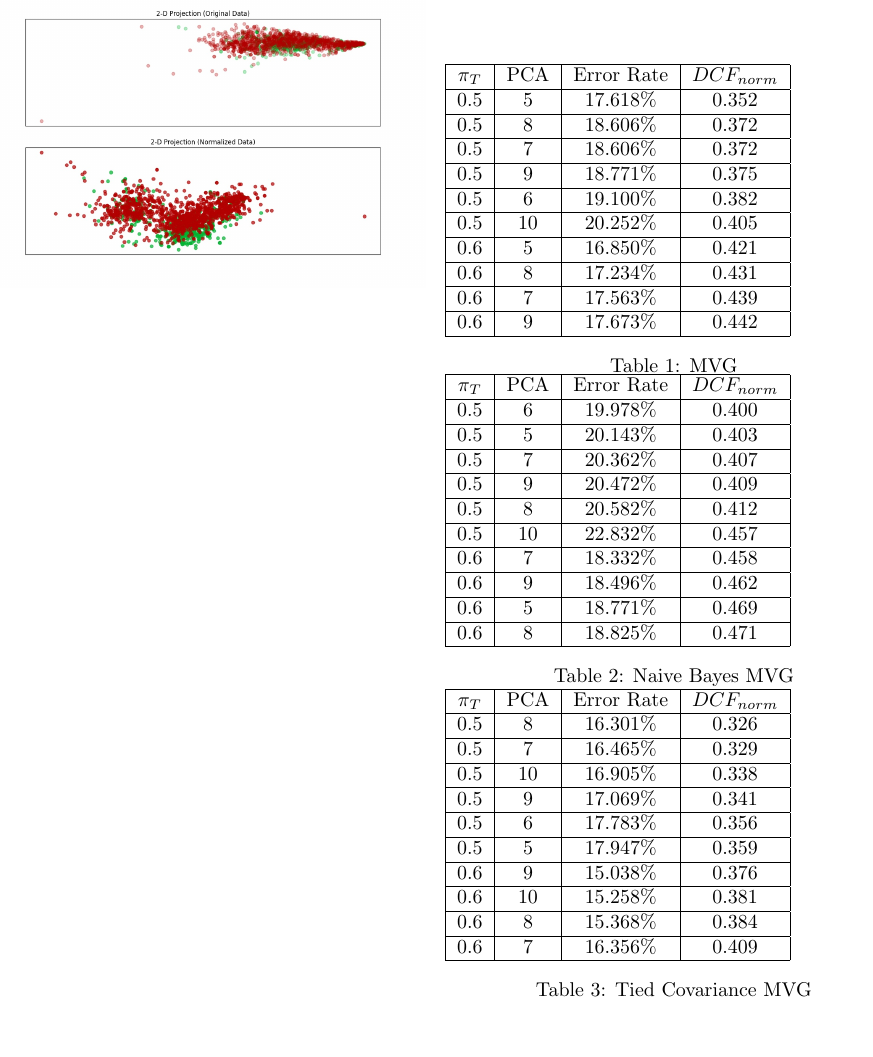
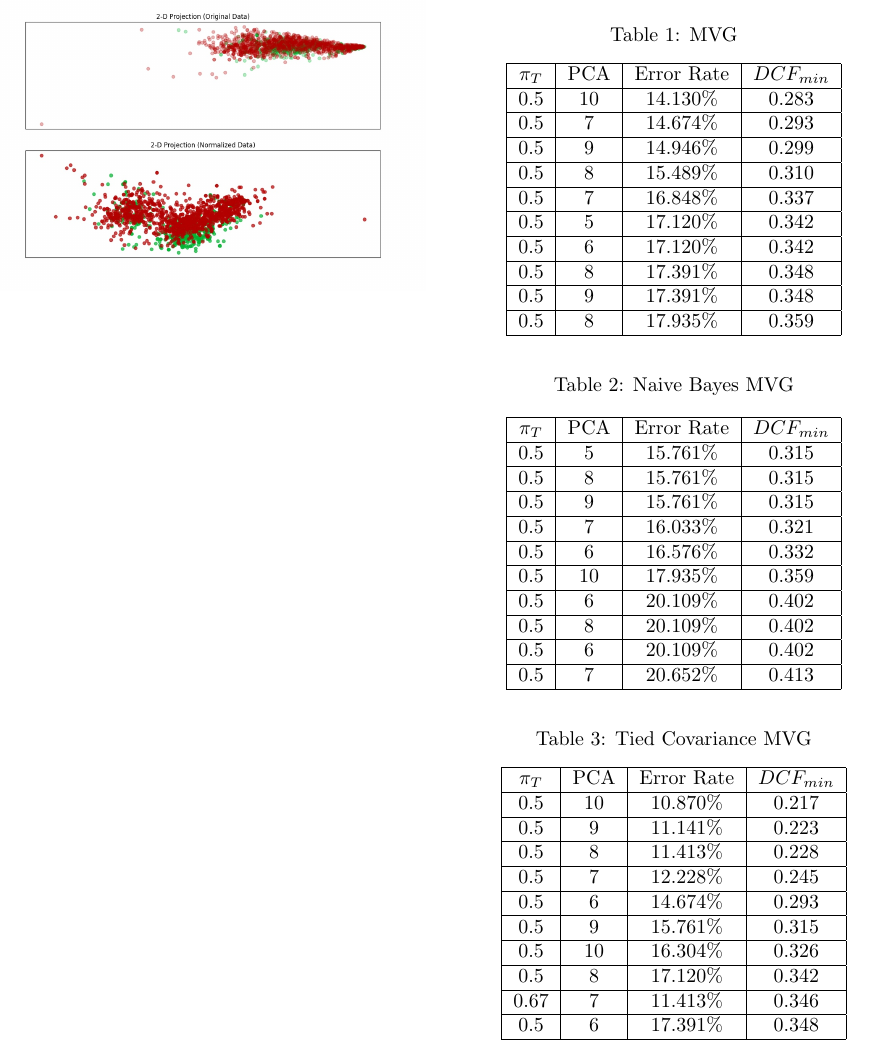
Before and after one commit to coccocarmiano/MLPR2021-Project, a LaTeX document (report/main.tex, which reads data/mvg_acctable.tex, data/mvg_naiveacctable.tex, data/mvg_tiedacctable.tex): part of page 2 of 3, cut at the place of the change, the shorter picture padded with empty space. Compiled offline with pdfLaTeX.

Commit message:
New Format

```diff
--- a/data/mvg_acctable.tex
+++ b/data/mvg_acctable.tex
@@ -1,26 +1,28 @@
+\caption{MVG}\label{tab:mvg_acctable}
+\begin{center}
 \begin{tabular}{|c|c|c|c|}
     \hline
-$\pi_T$ & PCA & Error Rate & $DCF_{norm}$\\
+    $\pi_T$ & PCA & Error Rate & $DCF_{min}$\\
     \hline
-0.5 & 5 & 17.618\% & 0.352\\
+    0.5 & 10 & 14.130\% & 0.283\\
     \hline
-0.5 & 8 & 18.606\% & 0.372\\
+    0.5 & 7 & 14.674\% & 0.293\\
     \hline
-0.5 & 7 & 18.606\% & 0.372\\
+    0.5 & 9 & 14.946\% & 0.299\\
     \hline
-0.5 & 9 & 18.771\% & 0.375\\
+    0.5 & 8 & 15.489\% & 0.310\\
     \hline
-0.5 & 6 & 19.100\% & 0.382\\
+    0.5 & 7 & 16.848\% & 0.337\\
     \hline
-0.5 & 10 & 20.252\% & 0.405\\
+    0.5 & 5 & 17.120\% & 0.342\\
     \hline
-0.6 & 5 & 16.850\% & 0.421\\
+    0.5 & 6 & 17.120\% & 0.342\\
     \hline
-0.6 & 8 & 17.234\% & 0.431\\
+    0.5 & 8 & 17.391\% & 0.348\\
     \hline
-0.6 & 7 & 17.563\% & 0.439\\
+    0.5 & 9 & 17.391\% & 0.348\\
     \hline
-0.6 & 9 & 17.673\% & 0.442\\
+    0.5 & 8 & 17.935\% & 0.359\\
     \hline
 \end{tabular}
-\caption{MVG}\label{tab:mvg_acctable}
+\end{center}
--- a/data/mvg_naiveacctable.tex
+++ b/data/mvg_naiveacctable.tex
@@ -1,26 +1,28 @@
+\caption{Naive Bayes MVG}\label{tab:mvg_naiveacctable}
+\begin{center}
 \begin{tabular}{|c|c|c|c|}
 \hline
-$\pi_T$ & PCA & Error Rate & $DCF_{norm}$\\
+$\pi_T$ & PCA & Error Rate & $DCF_{min}$\\
 \hline
-0.5 & 6 & 19.978\% & 0.400\\
+0.5 & 5 & 15.761\% & 0.315\\
 \hline
-0.5 & 5 & 20.143\% & 0.403\\
+0.5 & 8 & 15.761\% & 0.315\\
 \hline
-0.5 & 7 & 20.362\% & 0.407\\
+0.5 & 9 & 15.761\% & 0.315\\
 \hline
-0.5 & 9 & 20.472\% & 0.409\\
+0.5 & 7 & 16.033\% & 0.321\\
 \hline
-0.5 & 8 & 20.582\% & 0.412\\
+0.5 & 6 & 16.576\% & 0.332\\
 \hline
-0.5 & 10 & 22.832\% & 0.457\\
+0.5 & 10 & 17.935\% & 0.359\\
 \hline
-0.6 & 7 & 18.332\% & 0.458\\
+0.5 & 6 & 20.109\% & 0.402\\
 \hline
-0.6 & 9 & 18.496\% & 0.462\\
+0.5 & 8 & 20.109\% & 0.402\\
 \hline
-0.6 & 5 & 18.771\% & 0.469\\
+0.5 & 6 & 20.109\% & 0.402\\
 \hline
-0.6 & 8 & 18.825\% & 0.471\\
+0.5 & 7 & 20.652\% & 0.413\\
 \hline
 \end{tabular}
-\caption{Naive Bayes MVG}\label{tab:mvg_naiveacctable}
+\end{center}
--- a/data/mvg_tiedacctable.tex
+++ b/data/mvg_tiedacctable.tex
@@ -1,26 +1,28 @@
+\caption{Tied Covariance MVG}\label{tab:mvg_tiedcov}
+\begin{center}
 \begin{tabular}{|c|c|c|c|}
 \hline
-$\pi_T$ & PCA & Error Rate & $DCF_{norm}$\\
+$\pi_T$ & PCA & Error Rate & $DCF_{min}$\\
 \hline
-0.5 & 8 & 16.301\% & 0.326\\
+0.5 & 10 & 10.870\% & 0.217\\
 \hline
-0.5 & 7 & 16.465\% & 0.329\\
+0.5 & 9 & 11.141\% & 0.223\\
 \hline
-0.5 & 10 & 16.905\% & 0.338\\
+0.5 & 8 & 11.413\% & 0.228\\
 \hline
-0.5 & 9 & 17.069\% & 0.341\\
+0.5 & 7 & 12.228\% & 0.245\\
 \hline
-0.5 & 6 & 17.783\% & 0.356\\
+0.5 & 6 & 14.674\% & 0.293\\
 \hline
-0.5 & 5 & 17.947\% & 0.359\\
+0.5 & 9 & 15.761\% & 0.315\\
 \hline
-0.6 & 9 & 15.038\% & 0.376\\
+0.5 & 10 & 16.304\% & 0.326\\
 \hline
-0.6 & 10 & 15.258\% & 0.381\\
+0.5 & 8 & 17.120\% & 0.342\\
 \hline
-0.6 & 8 & 15.368\% & 0.384\\
+0.67 & 7 & 11.413\% & 0.346\\
 \hline
-0.6 & 7 & 16.356\% & 0.409\\
+0.5 & 6 & 17.391\% & 0.348\\
 \hline
 \end{tabular}
-\caption{Tied Covariance MVG}\label{tab:mvg_tiedcov}
+\end{center}
```
Lines whose indentation alone changed are shown as unchanged.
